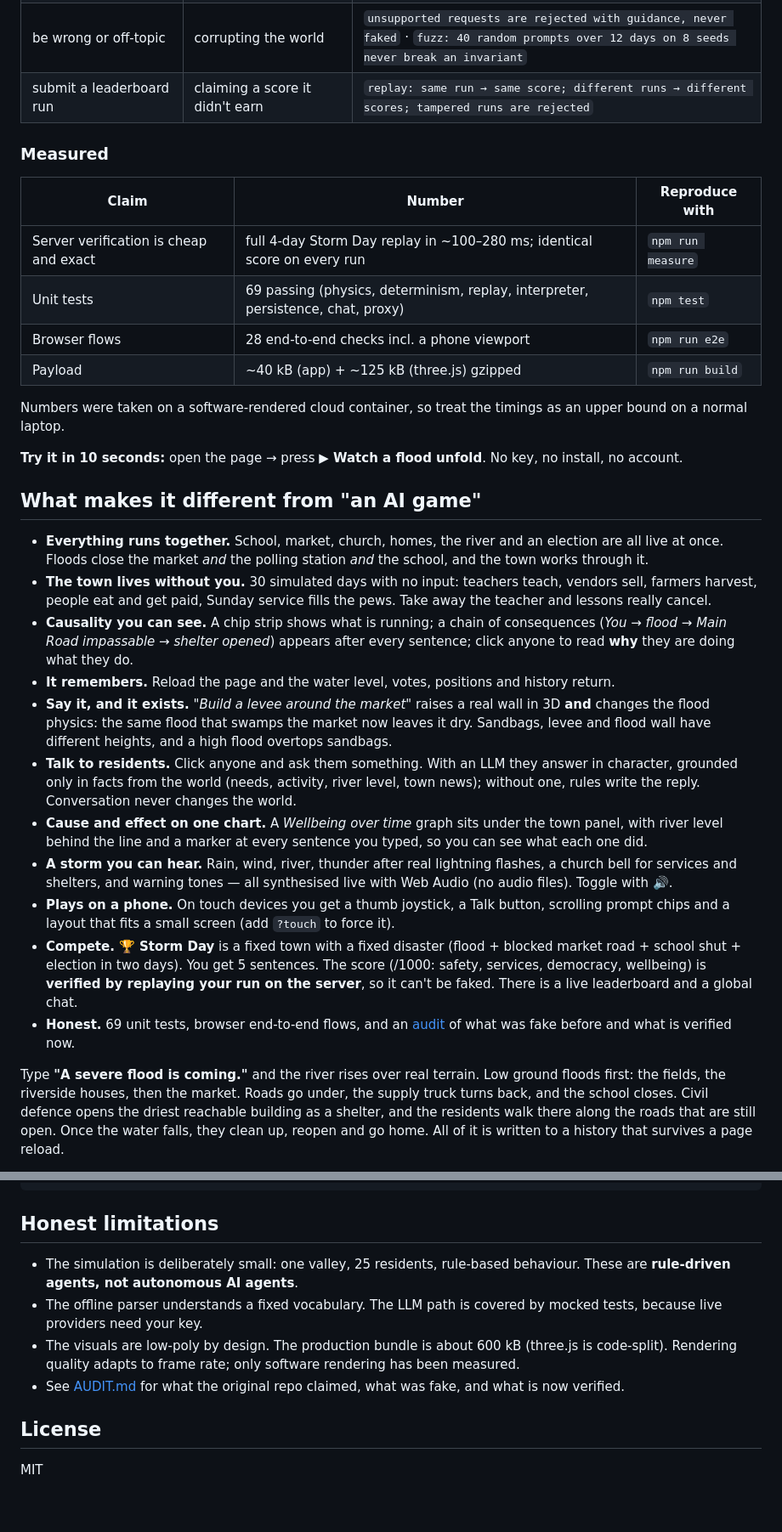
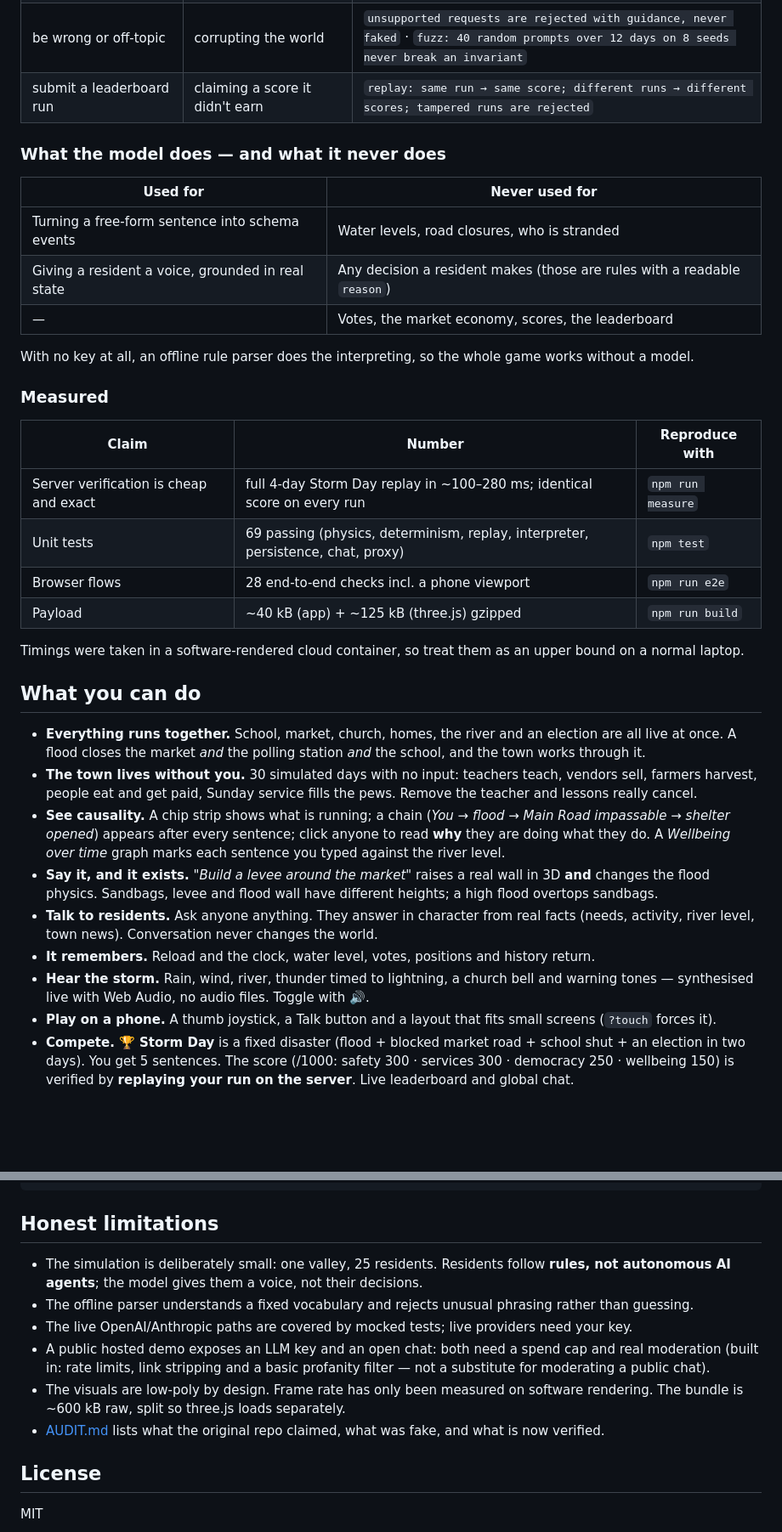
Before and after one commit to Agozie180/Agerous, a Markdown page: README.md, 2 parts joined by grey strips. Shown at 85% size. GitHub-like rendering; blank space fills up the shorter version.

Commit message:
README: thesis-first hook, try-it-in-30s, model-boundary table, mermaid diagrams, fuller limitations

```diff
--- a/README.md
+++ b/README.md
@@ -23,6 +37,16 @@
 | be wrong or off-topic | corrupting the world | `unsupported requests are rejected with guidance, never faked` · `fuzz: 40 random prompts over 12 days on 8 seeds never break an invariant` |
 | submit a leaderboard run | claiming a score it didn't earn | `replay: same run → same score; different runs → different scores; tampered runs are rejected` |
 
+### What the model does — and what it never does
+
+| Used for | Never used for |
+|---|---|
+| Turning a free-form sentence into schema events | Water levels, road closures, who is stranded |
+| Giving a resident a voice, grounded in real state | Any decision a resident makes (those are rules with a readable `reason`) |
+| — | Votes, the market economy, scores, the leaderboard |
+
+With no key at all, an offline rule parser does the interpreting, so the whole game works without a model.
+
 ### Measured
 
 | Claim | Number | Reproduce with |
@@ -32,23 +56,17 @@
 | Browser flows | 28 end-to-end checks incl. a phone viewport | `npm run e2e` |
 | Payload | ~40 kB (app) + ~125 kB (three.js) gzipped | `npm run build` |
 
-Numbers were taken on a software-rendered cloud container, so treat the timings as an upper bound on a normal laptop.
+Timings were taken in a software-rendered cloud container, so treat them as an upper bound on a normal laptop.
 
-**Try it in 10 seconds:** open the page → press **▶ Watch a flood unfold**. No key, no install, no account.
+## What you can do
 
-## What makes it different from "an AI game"
+- **Everything runs together.** School, market, church, homes, the river and an election are all live at once. A flood closes the market *and* the polling station *and* the school, and the town works through it.
+- **The town lives without you.** 30 simulated days with no input: teachers teach, vendors sell, farmers harvest, people eat and get paid, Sunday service fills the pews. Remove the teacher and lessons really cancel.
+- **See causality.** A chip strip shows what is running; a chain (*You → flood → Main Road impassable → shelter opened*) appears after every sentence; click anyone to read **why** they are doing what they do. A *Wellbeing over time* graph marks each sentence you typed against the river level.
+- **Say it, and it exists.** *"Build a levee around the market"* raises a real wall in 3D **and** changes the flood physics. Sandbags, levee and flood wall have different heights; a high flood overtops sandbags.
+- **Talk to residents.** Ask anyone anything. They answer in character from real facts (needs, activity, river level, town news). Conversation never changes the world.
+- **It remembers.** Reload and the clock, water level, votes, positions and history return.
+- **Hear the storm.** Rain, wind, river, thunder timed to lightning, a church bell and warning tones — synthesised live with Web Audio, no audio files. Toggle with 🔊.
+- **Play on a phone.** A thumb joystick, a Talk button and a layout that fits small screens (`?touch` forces it).
+- **Compete.** **🏆 Storm Day** is a fixed disaster (flood + blocked market road + school shut + an election in two days). You get 5 sentences. The score (/1000: safety 300 · services 300 · democracy 250 · wellbeing 150) is verified by **replaying your run on the server**. Live leaderboard and global chat.
 
-- **Everything runs together.** School, market, church, homes, the river and an election are all live at once. Floods close the market *and* the polling station *and* the school, and the town works through it.
-- **The town lives without you.** 30 simulated days with no input: teachers teach, vendors sell, farmers harvest, people eat and get paid, Sunday service fills the pews. Take away the teacher and lessons really cancel.
-- **Causality you can see.** A chip strip shows what is running; a chain of consequences (*You → flood → Main Road impassable → shelter opened*) appears after every sentence; click anyone to read **why** they are doing what they do.
-- **It remembers.** Reload the page and the water level, votes, positions and history return.
-- **Say it, and it exists.** *"Build a levee around the market"* raises a real wall in 3D **and** changes the flood physics: the same flood that swamps the market now leaves it dry. Sandbags, levee and flood wall have different heights, and a high flood overtops sandbags.
-- **Talk to residents.** Click anyone and ask them something. With an LLM they answer in character, grounded only in facts from the world (needs, activity, river level, town news); without one, rules write the reply. Conversation never changes the world.
-- **Cause and effect on one chart.** A *Wellbeing over time* graph sits under the town panel, with river level behind the line and a marker at every sentence you typed, so you can see what each one did.
-- **A storm you can hear.** Rain, wind, river, thunder after real lightning flashes, a church bell for services and shelters, and warning tones — all synthesised live with Web Audio (no audio files). Toggle with 🔊.
-- **Plays on a phone.** On touch devices you get a thumb joystick, a Talk button, scrolling prompt chips and a layout that fits a small screen (add `?touch` to force it).
-- **Compete.** **🏆 Storm Day** is a fixed town with a fixed disaster (flood + blocked market road + school shut + election in two days). You get 5 sentences. The score (/1000: safety, services, democracy, wellbeing) is **verified by replaying your run on the server**, so it can't be faked. There is a live leaderboard and a global chat.
-- **Honest.** 69 unit tests, browser end-to-end flows, and an [audit](AUDIT.md) of what was fake before and what is verified now.
-
-Type **"A severe flood is coming."** and the river rises over real terrain. Low ground floods first: the fields, the riverside houses, then the market. Roads go under, the supply truck turns back, and the school closes. Civil defence opens the driest reachable building as a shelter, and the residents walk there along the roads that are still open. Once the water falls, they clean up, reopen and go home. All of it is written to a history that survives a page reload.
-
@@ -173,10 +177,12 @@ e2e/              browser end-to-end script
 
 ## Honest limitations
 
-- The simulation is deliberately small: one valley, 25 residents, rule-based behaviour. These are **rule-driven agents, not autonomous AI agents**.
-- The offline parser understands a fixed vocabulary. The LLM path is covered by mocked tests, because live providers need your key.
-- The visuals are low-poly by design. The production bundle is about 600 kB (three.js is code-split). Rendering quality adapts to frame rate; only software rendering has been measured.
-- See [AUDIT.md](AUDIT.md) for what the original repo claimed, what was fake, and what is now verified.
+- The simulation is deliberately small: one valley, 25 residents. Residents follow **rules, not autonomous AI agents**; the model gives them a voice, not their decisions.
+- The offline parser understands a fixed vocabulary and rejects unusual phrasing rather than guessing.
+- The live OpenAI/Anthropic paths are covered by mocked tests; live providers need your key.
+- A public hosted demo exposes an LLM key and an open chat: both need a spend cap and real moderation (built in: rate limits, link stripping and a basic profanity filter — not a substitute for moderating a public chat).
+- The visuals are low-poly by design. Frame rate has only been measured on software rendering. The bundle is ~600 kB raw, split so three.js loads separately.
+- [AUDIT.md](AUDIT.md) lists what the original repo claimed, what was fake, and what is now verified.
 
 ## License
 
```
Also changed, not shown: other parts of README.md (+74 -74 lines).
